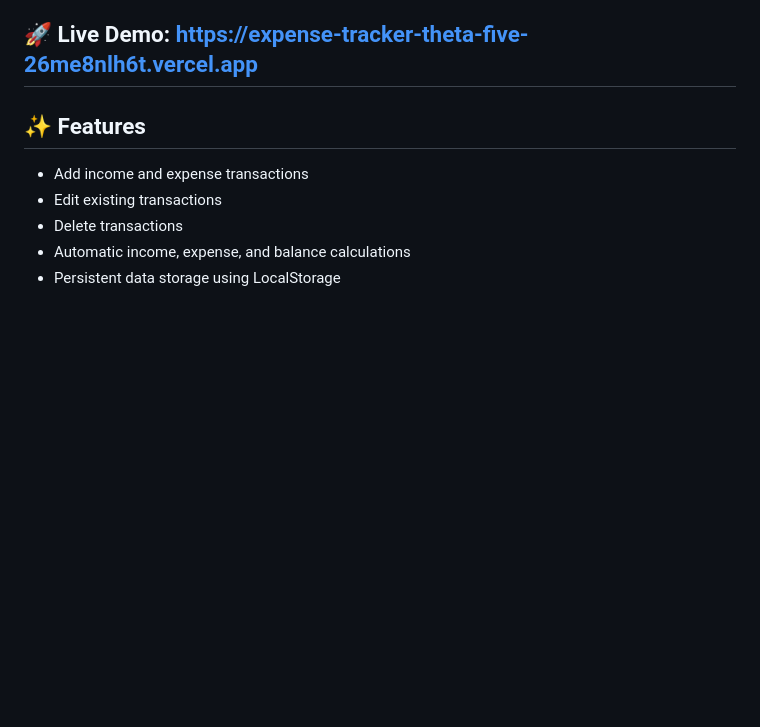
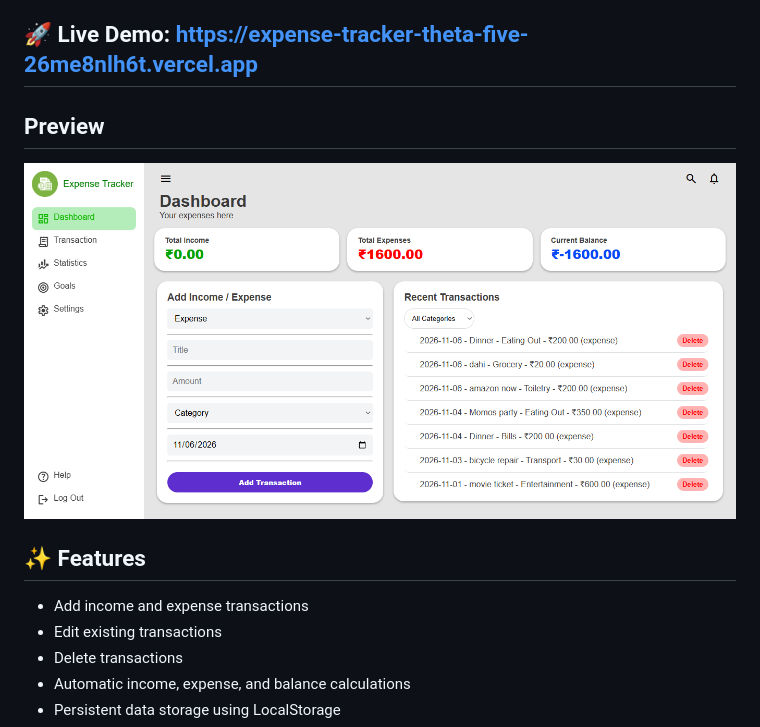
Before and after one commit to dhanverma/expense-tracker, a Markdown page: README.md, the part around the change. Drawn GitHub-style; pictures changed too: assets/expense-tracker.png (added); blank space fills up the shorter version.

Commit message:
Add expense tracker screenshot to README

```diff
--- a/README.md
+++ b/README.md
@@ -3,6 +3,10 @@
 A responsive Expense Tracker web application built using HTML, CSS, and Vanilla JavaScript. It helps users manage their income and expenses while keeping track of their overall balance.
 
 ## 🚀 Live Demo: https://expense-tracker-theta-five-26me8nlh6t.vercel.app
+
+## Preview
+
+![Expense Tracker Screenshot](assets/expense-tracker.png)
 
 ## ✨ Features
 
```
